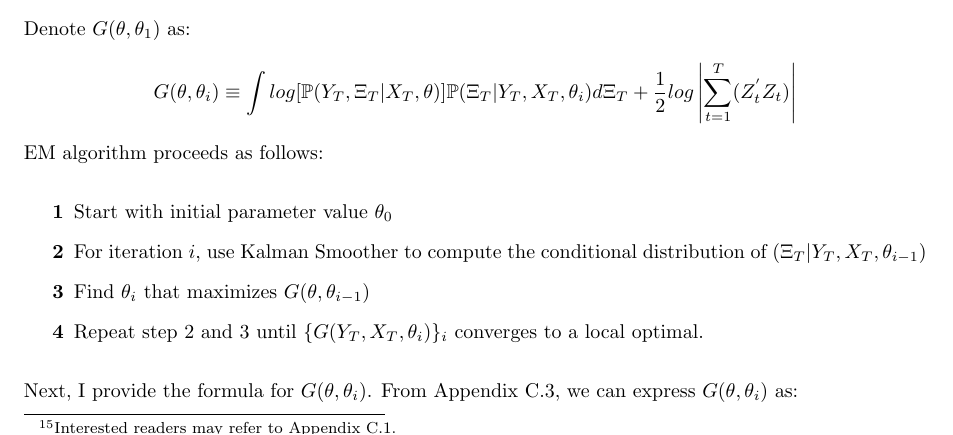
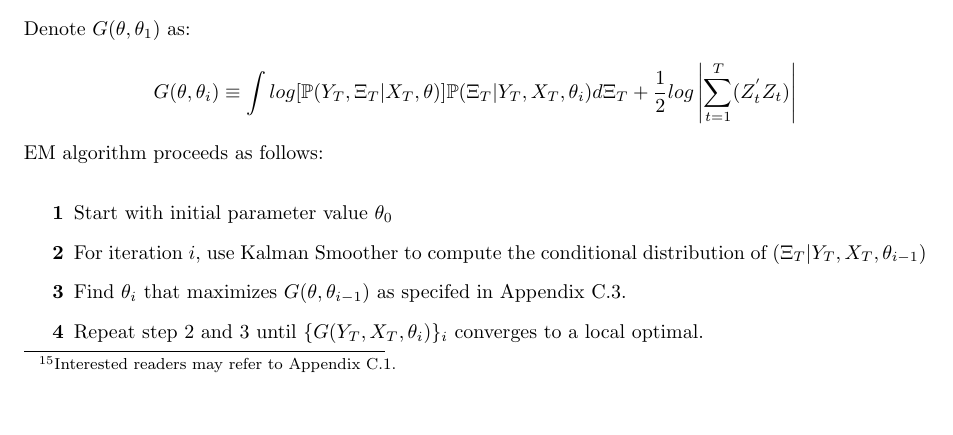
Before and after one commit to DanyangSu/linkalman, a LaTeX document (doc/theory.tex): part of page 10 of 26, cut so that both start at the same text, the shorter picture padded with empty space. Compiled offline with pdfLaTeX.

Commit message:
finish param main section

```diff
--- a/doc/theory.tex
+++ b/doc/theory.tex
@@ -379,28 +379,11 @@ EM algorithm proceeds as follows:
 \begin{boenumerate}
     \item Start with initial parameter value $\theta_0$
     \item \label{step:EM_E} For iteration $i$, use Kalman Smoother to compute the conditional distribution of $(\Xi_T|Y_T,X_T,\theta_{i-1})$
-    \item \label{step:EM_M} Find $\theta_{i}$ that maximizes $G(\theta,\theta_{i-1})$
+    \item \label{step:EM_M} Find $\theta_{i}$ that maximizes $G(\theta,\theta_{i-1})$ as specifed in Appendix \ref{ap:log}.
     \item Repeat step \ref{step:EM_E} and \ref{step:EM_M} until $\{G(Y_T,X_T,\theta_i)\}_i$ converges to a local optimal.
 \end{boenumerate}
 
-Next, I provide the formula for $G(\theta,\theta_i)$. From Appendix \ref{ap:log}, we can express $G(\theta,\theta_i)$ as:
-
-
-
-
-
-
-
-
-
-
-
-
-% Likelihood
-% 3) follow socre to rewrite EM part
-% 4) provide formula in proof
-% 5) provide formula for univariate case
-% 6) clean up proof section
+\section{\texttt{linkalman}} \label{sec:codebase}
 
 % codebase
 % design
```
Also changed, not shown: doc/theory.tex (2 more changed lines).
